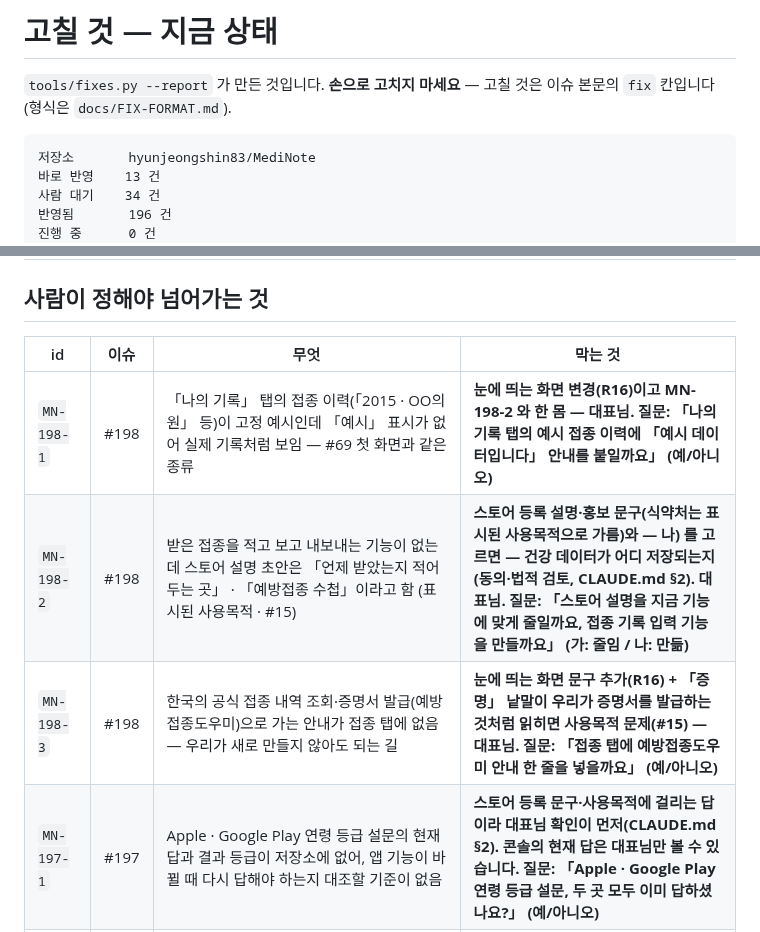
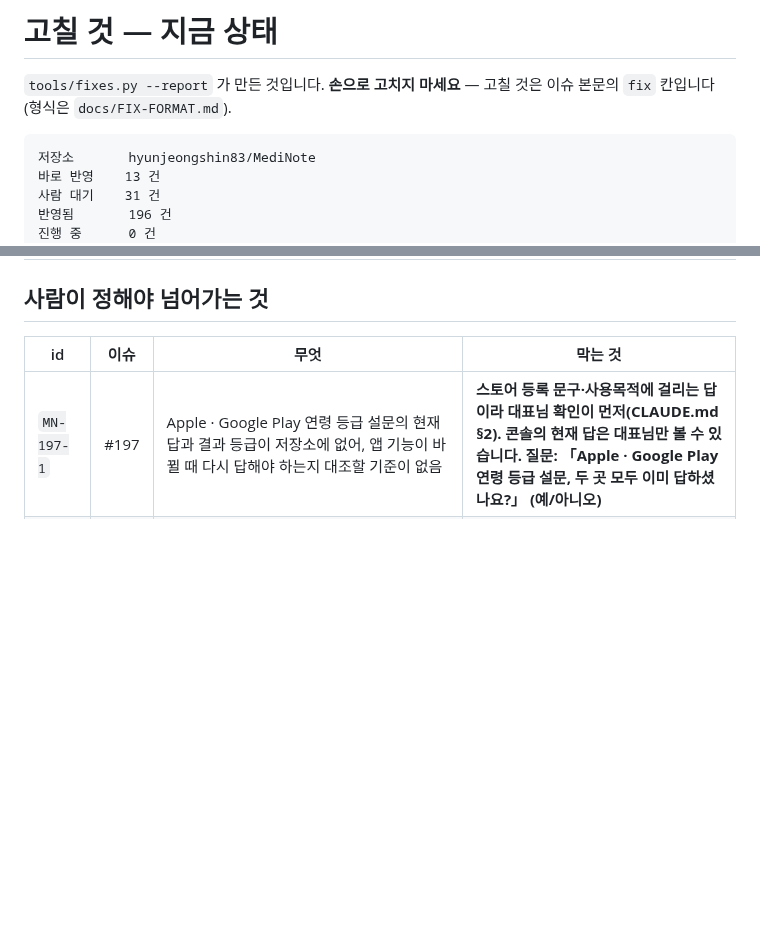
Before and after one commit to hyunjeongshin83/MediNote, a Markdown page: docs/FIXES.md, 2 parts joined by grey strips. Drawn GitHub-style; blank space fills up the shorter version.

Commit message:
docs: FIXES 다시 만듦 — #198 세 건 반영됨 (대표님 결정 2026-11-14)
Co-Authored-By: Claude Sonnet 5.5 <noreply@anthropic.com>
Claude-Session: https://claude.ai/code/session_017qgxKtzycqS9CewMabfPnB

````diff
--- a/docs/FIXES.md
+++ b/docs/FIXES.md
@@ -6,7 +6,7 @@
 ```
 저장소       hyunjeongshin83/MediNote
 바로 반영    13 건
-사람 대기    34 건
+사람 대기    31 건
 반영됨       196 건
 진행 중      0 건
 보류         13 건
@@ -139,9 +139,6 @@
 
 | id | 이슈 | 무엇 | 막는 것 |
 |---|---|---|---|
-| `MN-198-1` | #198 | 「나의 기록」 탭의 접종 이력(「2015 · OO의원」 등)이 고정 예시인데 「예시」 표시가 없어 실제 기록처럼 보임 — #69 첫 화면과 같은 종류 | **눈에 띄는 화면 변경(R16)이고 MN-198-2 와 한 몸 — 대표님. 질문: 「나의 기록 탭의 예시 접종 이력에 「예시 데이터입니다」 안내를 붙일까요」 (예/아니오)** |
-| `MN-198-2` | #198 | 받은 접종을 적고 보고 내보내는 기능이 없는데 스토어 설명 초안은 「언제 받았는지 적어 두는 곳」 · 「예방접종 수첩」이라고 함 (표시된 사용목적 · #15) | **스토어 등록 설명·홍보 문구(식약처는 표시된 사용목적으로 가름)와 — 나) 를 고르면 — 건강 데이터가 어디 저장되는지(동의·법적 검토, CLAUDE.md §2). 대표님. 질문: 「스토어 설명을 지금 기능에 맞게 줄일까요, 접종 기록 입력 기능을 만들까요」 (가: 줄임 / 나: 만듦)** |
-| `MN-198-3` | #198 | 한국의 공식 접종 내역 조회·증명서 발급(예방접종도우미)으로 가는 안내가 접종 탭에 없음 — 우리가 새로 만들지 않아도 되는 길 | **눈에 띄는 화면 문구 추가(R16) + 「증명」 낱말이 우리가 증명서를 발급하는 것처럼 읽히면 사용목적 문제(#15) — 대표님. 질문: 「접종 탭에 예방접종도우미 안내 한 줄을 넣을까요」 (예/아니오)** |
 | `MN-197-1` | #197 | Apple · Google Play 연령 등급 설문의 현재 답과 결과 등급이 저장소에 없어, 앱 기능이 바뀔 때 다시 답해야 하는지 대조할 기준이 없음 | **스토어 등록 문구·사용목적에 걸리는 답이라 대표님 확인이 먼저(CLAUDE.md §2). 콘솔의 현재 답은 대표님만 볼 수 있습니다. 질문: 「Apple · Google Play 연령 등급 설문, 두 곳 모두 이미 답하셨나요?」 (예/아니오)** |
 | `MN-196-1` | #196 | 주제를 한 바퀴 넘겨 되풀이하면 이슈를 낸 날 비율이 91~100% 에서 71~86% 로 내려가는데 지시문은 되풀이 방문에도 「새로 알아낸 것」만 찾으라고 함 | **예약 작업은 대표님 확인 뒤에 고칩니다. 질문: 「메디노트·백신노트 리서치 지시문에 「두 번째 방문부터는 반영된 카드 1~2건의 확인 칸을 먼저 돌려 본다」 한 줄을 넣을까요 (예/아니오)」** |
 | `MN-195-1` | #195 | 데이터 안전 칸 초안이 「삭제 요청 가능」이라 적는데 삭제 길이 없고 방침의 연락처도 비어 있음 | **스토어 데이터 안전 칸 문구는 확인 없이 바꾸지 않음(CLAUDE.md §2) — 대표님. 질문: 「삭제 경로가 만들어지기 전까지 데이터 안전 칸의 「삭제 요청」은 미정으로 두고 입력하지 않을까요 (예/아니오)」** |
````
Also changed, not shown: other parts of docs/FIXES.md (+2 -2 lines).
